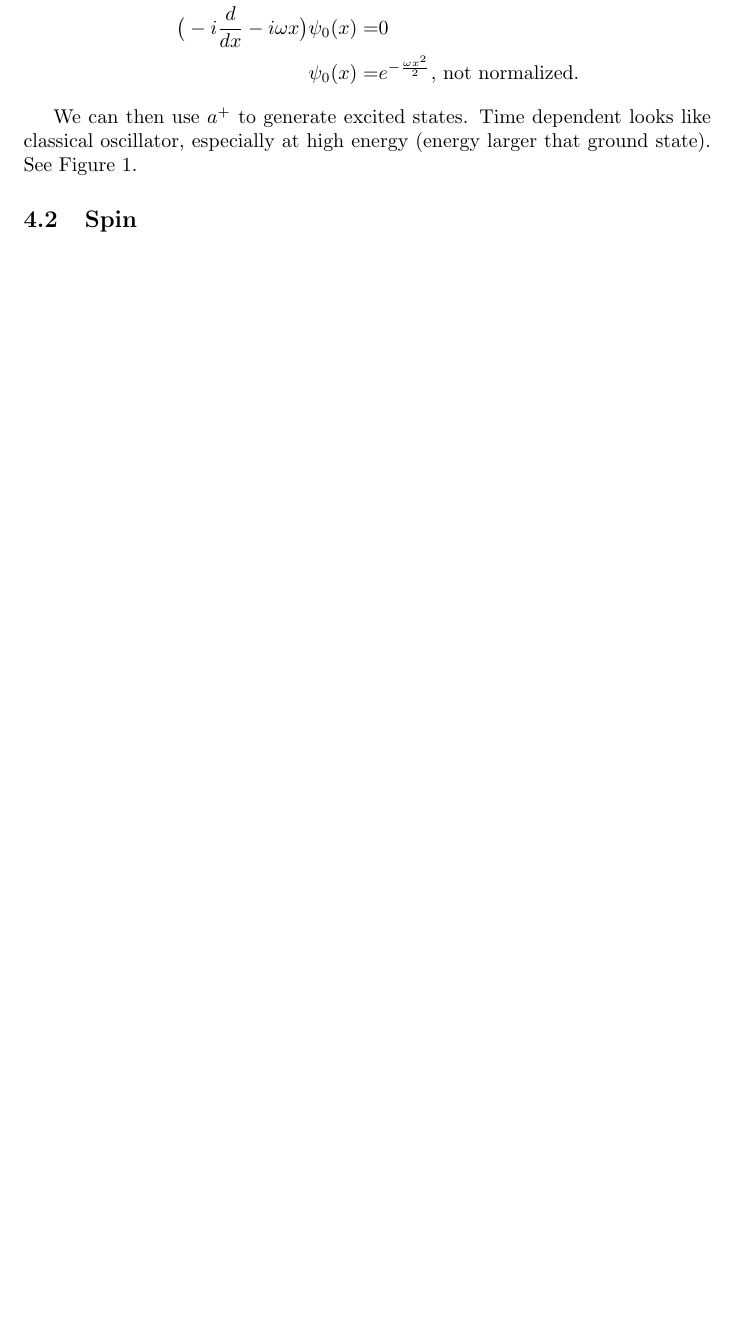
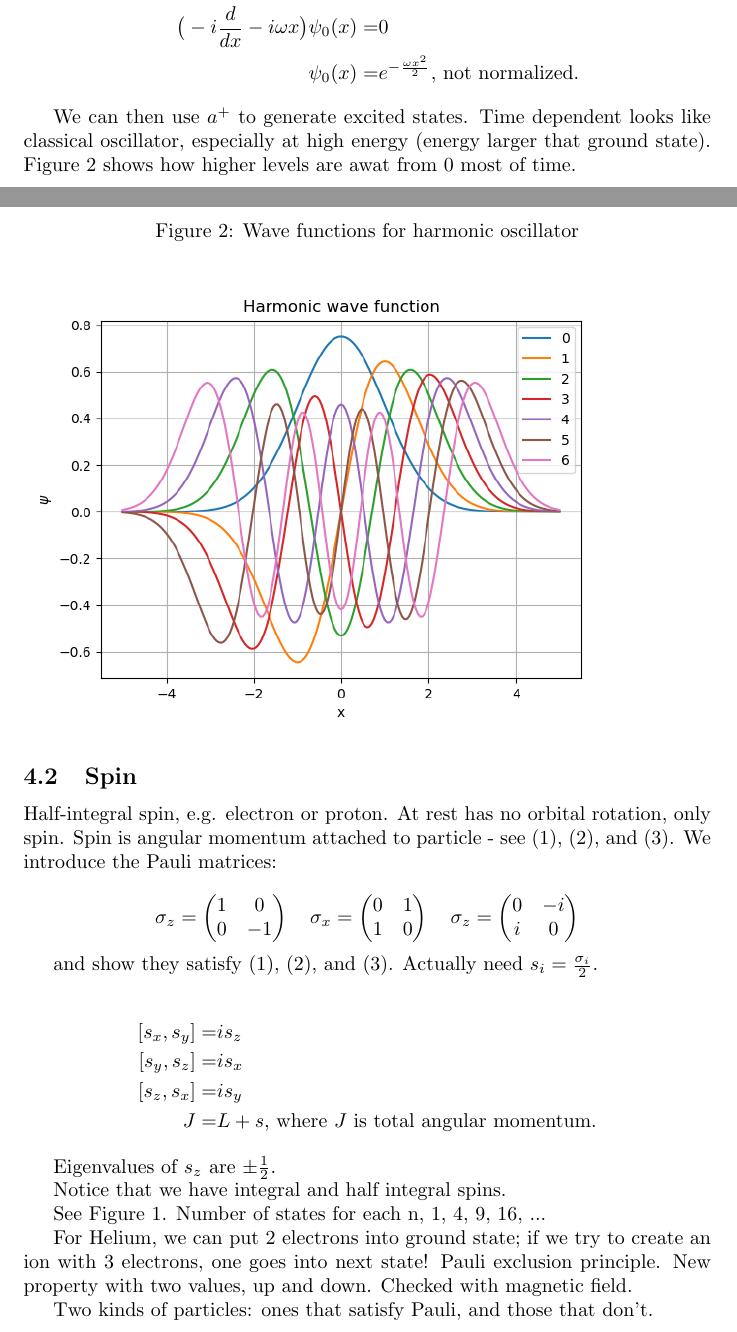
Before and after one commit to weka511/complexity, a LaTeX paper (tm/aqm.tex): part of page 8 of 9 before the commit and two parts of pages 8 and 9 of 10 after it, the two joined at a grey line, cut so that both start at the same text, the shorter picture padded with empty space. Compiled offline with pdfLaTeX.

Commit message:
Finished lecture 4

```diff
--- a/tm/aqm.tex
+++ b/tm/aqm.tex
@@ -281,11 +286,49 @@ a^-\ket{0}=& 0\\
 \psi_0(x) =& e^{-\frac{\omega x^2}{2}} \text{, not normalized.}
 \end{align*}
 
-We can then use $a^+$  to generate excited states. Time dependent looks like classical oscillator, especially at high energy (energy larger that ground state). See Figure \ref{fig:wave:harmonic}.
+We can then use $a^+$  to generate excited states. Time dependent looks like classical oscillator, especially at high energy (energy larger that ground state). Figure \ref{fig:wave:harmonic} shows how higher levels are awat from 0 most of time.
 
-\begin{figure}[h]
+\begin{figure}[H]
 	\caption{Wave functions for harmonic oscillator}\label{fig:wave:harmonic}
 	\includegraphics[width=0.9\textwidth]{harmonic_wavefunction}
 \end{figure}
+
 \subsection{Spin}
 
+Half-integral spin, e.g. electron or proton. At rest has no orbital rotation, only spin. Spin is angular momentum attached to particle - see (\ref{eq:lx_ly}), (\ref{eq:ly_lz}), and (\ref{eq:lz_lx}). We introduce the Pauli matrices:
+
+$$
+\sigma_z = \begin{pmatrix}
+1 & 0 \\
+0 & -1
+\end{pmatrix}
+\quad
+\sigma_x = \begin{pmatrix}
+0 & 1 \\
+1 & 0
+\end{pmatrix}
+\quad
+\sigma_z = \begin{pmatrix}
+0 & -i \\
+i & 0
+\end{pmatrix}
+$$
+
+and show they satisfy (\ref{eq:lx_ly}), (\ref{eq:ly_lz}), and (\ref{eq:lz_lx}). Actually need $s_i=\frac{\sigma_i}{2}$.
+
+\begin{align*}
+[s_x,s_y] =& i s_z \\
+[s_y,s_z] =& i s_x\\
+[s_z,s_x] =& i s_y\\
+J=&L+s\text{, where $J$ is total angular momentum.}
+\end{align*}
+
+Eigenvalues of $s_z$ are $\pm \frac{1}{2}$.
+
+Notice that we have integral and half integral spins.
+
+See Figure \ref{fig:degeneracy:hydrogen}. Number of states for each n, 1, 4, 9, 16, ...
+
+For Helium, we can put 2 electrons into ground state; if we try to create an ion with 3 electrons, one goes into next state! Pauli exclusion principle. New property with two values, up and down. Checked with magnetic field.
+
+Two kinds of particles: ones that satisfy Pauli, and those that don't.
```
Also changed, not shown: tm/aqm.tex (23 more changed lines).
